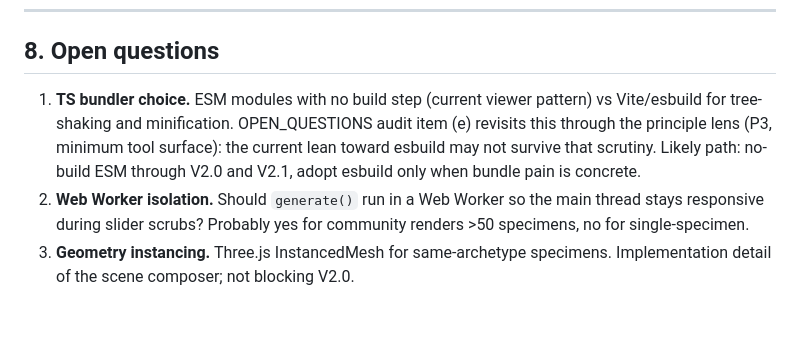
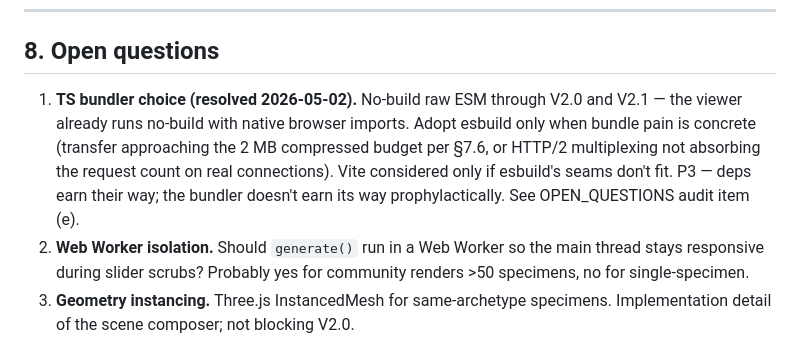
Before and after one commit to jrburke2/plantae, a Markdown page: V2_BROWSER_RUNTIME_PLAN.md, the part around the change. Rendered like a GitHub page; blank space fills up the shorter version.

```diff
--- a/V2_BROWSER_RUNTIME_PLAN.md
+++ b/V2_BROWSER_RUNTIME_PLAN.md
@@ -335,12 +335,14 @@ V2 is complete when, on a fresh checkout / web visit:
 
 ## 8. Open questions
 
-1. **TS bundler choice.** ESM modules with no build step (current viewer
-   pattern) vs Vite/esbuild for tree-shaking and minification. OPEN_QUESTIONS
-   audit item (e) revisits this through the principle lens (P3, minimum tool
-   surface): the current lean toward esbuild may not survive that scrutiny.
-   Likely path: no-build ESM through V2.0 and V2.1, adopt esbuild only when
-   bundle pain is concrete.
+1. **TS bundler choice (resolved 2026-05-02).** No-build raw ESM through
+   V2.0 and V2.1 — the viewer already runs no-build with native browser
+   imports. Adopt esbuild only when bundle pain is concrete (transfer
+   approaching the 2 MB compressed budget per §7.6, or HTTP/2 multiplexing
+   not absorbing the request count on real connections). Vite considered
+   only if esbuild's seams don't fit. P3 — deps earn their way; the
+   bundler doesn't earn its way prophylactically. See OPEN_QUESTIONS
+   audit item (e).
 2. **Web Worker isolation.** Should `generate()` run in a Web Worker so
    the main thread stays responsive during slider scrubs? Probably yes for
    community renders >50 specimens, no for single-specimen.
```
Also changed, not shown: OPEN_QUESTIONS.md (+11 -11 lines), REQUIREMENTS.md (+2 -2 lines).
